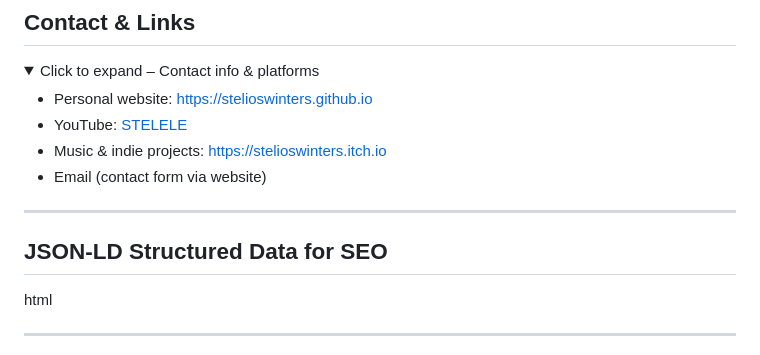
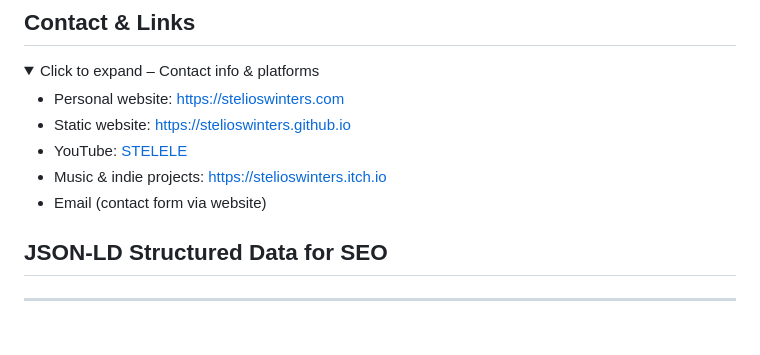
Before and after one commit to stelioswinters/stelioswinters.github.io, a Markdown page: README.md, the part around the change. Rendered like a GitHub page; folded sections open.

Commit message:
Update contact info and website links in README
Updated personal website link and added static website link.

```diff
--- a/README.md
+++ b/README.md
@@ -87,18 +87,16 @@ Audience includes gamers, YouTube viewers, music fans, readers, digital artists,
 <details>
 <summary>Click to expand – Contact info & platforms</summary>
 
-- Personal website: [https://stelioswinters.github.io](https://stelioswinters.github.io)
+- Personal website: [https://stelioswinters.com](https://stelioswinters.com)
+- Static website: [https://stelioswinters.github.io](https://stelioswinters.github.io)
 - YouTube: [STELELE](https://www.youtube.com/@STELELE)
 - Music & indie projects: [https://stelioswinters.itch.io](https://stelioswinters.itch.io)
 - Email (contact form via website)
 
 </details>
 
----
-
 ## JSON-LD Structured Data for SEO
 
-html
 <script type="application/ld+json">
 {
   "@context": "https://schema.org",
@@ -120,7 +118,6 @@ html
 }
 </script>
 
-
 ---
 
 *This README is optimized for search engines using key roles, projects, and structured content. People can expand sections to view detailed information, while search engines index all text content for discoverability.*
```
